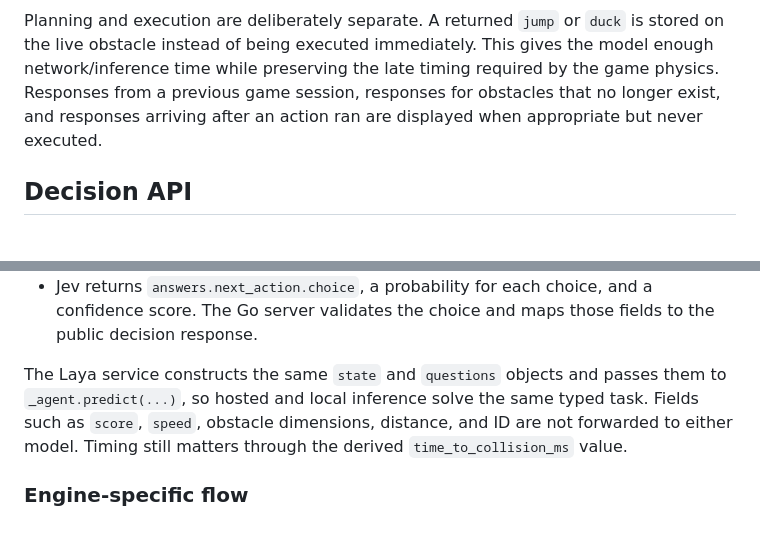
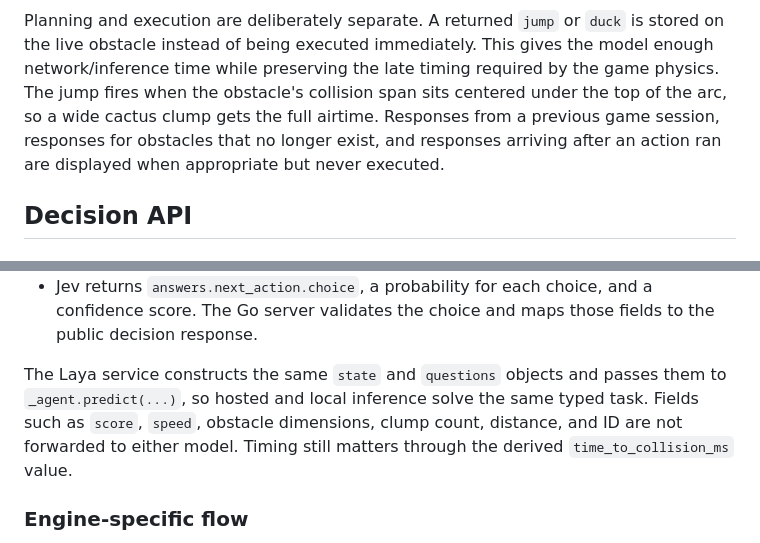
Before and after one commit to chuongtran-wego/jev_plays_dino, a Markdown page: README.md, 2 parts joined by grey strips. Drawn GitHub-style.

````diff
--- a/README.md
+++ b/README.md
@@ -104,6 +110,6 @@ sequenceDiagram
 ```
 
-Planning and execution are deliberately separate. A returned `jump` or `duck` is stored on the live obstacle instead of being executed immediately. This gives the model enough network/inference time while preserving the late timing required by the game physics. Responses from a previous game session, responses for obstacles that no longer exist, and responses arriving after an action ran are displayed when appropriate but never executed.
+Planning and execution are deliberately separate. A returned `jump` or `duck` is stored on the live obstacle instead of being executed immediately. This gives the model enough network/inference time while preserving the late timing required by the game physics. The jump fires when the obstacle's collision span sits centered under the top of the arc, so a wide cactus clump gets the full airtime. Responses from a previous game session, responses for obstacles that no longer exist, and responses arriving after an action ran are displayed when appropriate but never executed.
 
 ## Decision API
 
@@ -195,7 +202,7 @@ This is a typed question rather than a free-form chat prompt:
 - `criteria` defines the meaning of each allowed choice: ground cactus → `jump`, low bird → `duck`, high bird → `continue`.
 - Jev returns `answers.next_action.choice`, a probability for each choice, and a confidence score. The Go server validates the choice and maps those fields to the public decision response.
 
-The Laya service constructs the same `state` and `questions` objects and passes them to `_agent.predict(...)`, so hosted and local inference solve the same typed task. Fields such as `score`, `speed`, obstacle dimensions, distance, and ID are not forwarded to either model. Timing still matters through the derived `time_to_collision_ms` value.
+The Laya service constructs the same `state` and `questions` objects and passes them to `_agent.predict(...)`, so hosted and local inference solve the same typed task. Fields such as `score`, `speed`, obstacle dimensions, clump count, distance, and ID are not forwarded to either model. Timing still matters through the derived `time_to_collision_ms` value.
 
 ### Engine-specific flow
 
````
Also changed, not shown: other parts of README.md (+9 -2 lines), docs/screenshot.jpg, 6 other files.
